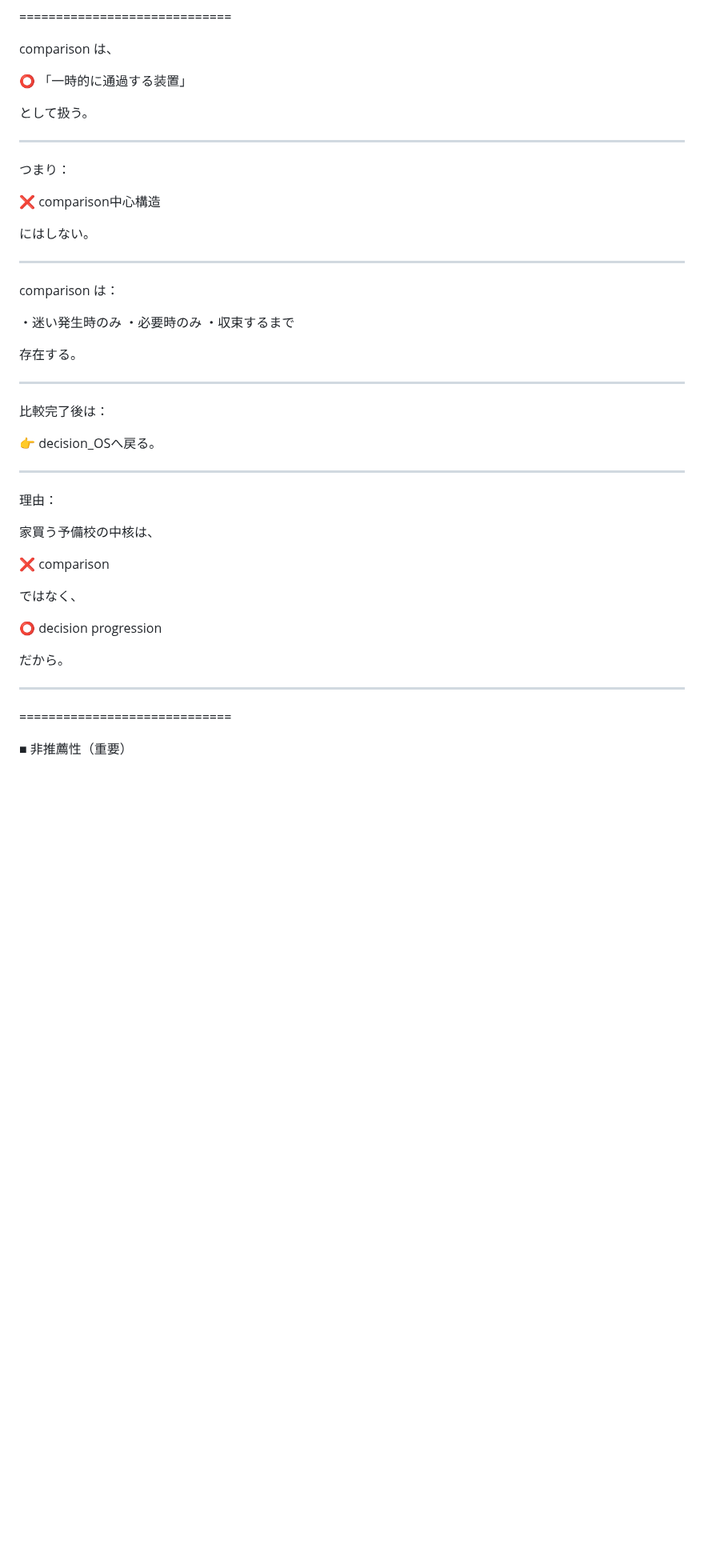
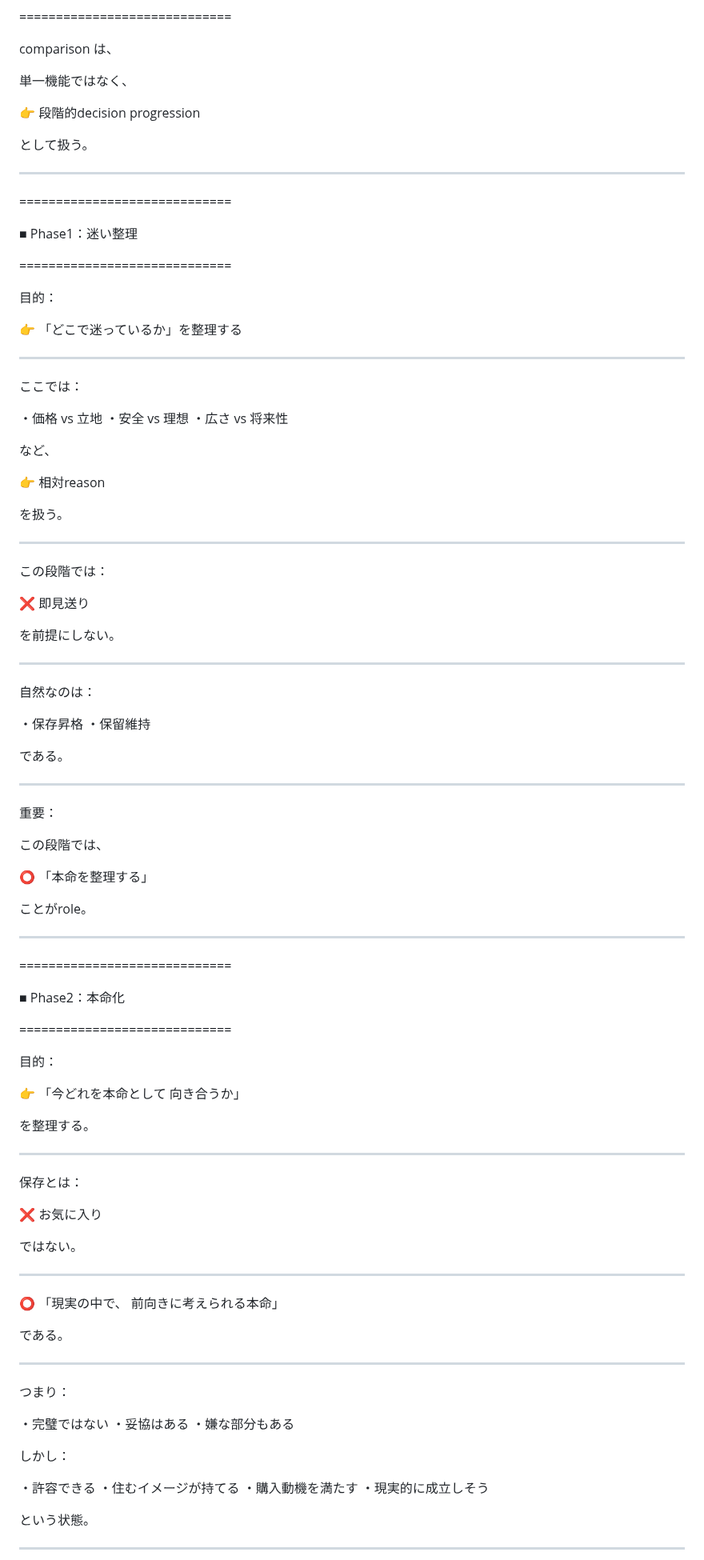
Before and after one commit to iekau-prep/antigravity-brain, a Markdown page: brain/system/comparison_role.md, the part around one of its changes. Shown at 80% size. Rendered like a GitHub page; blank space fills up the shorter version.

```diff
--- a/brain/system/comparison_role.md
+++ b/brain/system/comparison_role.md
@@ -267,50 +318,111 @@ comparison の役割は：
 
 comparison は、
 
-⭕ 「一時的に通過する装置」
+単一機能ではなく、
+
+👉 段階的decision progression
 
 として扱う。
 
 ---
 
-つまり：
+=============================
 
-❌ comparison中心構造
+■ Phase1：迷い整理
 
-にはしない。
+=============================
+
+目的：
+
+👉 「どこで迷っているか」を整理する
 
 ---
 
-comparison は：
+ここでは：
 
-・迷い発生時のみ
-・必要時のみ
-・収束するまで
+・価格 vs 立地
+・安全 vs 理想
+・広さ vs 将来性
 
-存在する。
+など、
+
+👉 相対reason
+
+を扱う。
 
 ---
 
-比較完了後は：
+この段階では：
 
-👉 decision_OSへ戻る。
+❌ 即見送り
+
+を前提にしない。
 
 ---
 
-理由：
+自然なのは：
 
-家買う予備校の中核は、
+・保存昇格
+・保留維持
 
-❌ comparison
+である。
 
-ではなく、
+---
 
-⭕ decision progression
+重要：
 
-だから。
+この段階では、
+
+⭕ 「本命を整理する」
+
+ことがrole。
 
 ---
 
 =============================
 
-■ 非推薦性（重要）
+■ Phase2：本命化
+
+=============================
+
+目的：
+
+👉 「今どれを本命として
+向き合うか」
+
+を整理する。
+
+---
+
+保存とは：
+
+❌ お気に入り
+
+ではない。
+
+---
+
+⭕ 「現実の中で、
+前向きに考えられる本命」
+
+である。
+
+---
+
+つまり：
+
+・完璧ではない
+・妥協はある
+・嫌な部分もある
+
+しかし：
+
+・許容できる
+・住むイメージが持てる
+・購入動機を満たす
+・現実的に成立しそう
+
+という状態。
+
+---
+
```
Also changed, not shown: other parts of brain/system/comparison_role.md (+450 -103 lines).
